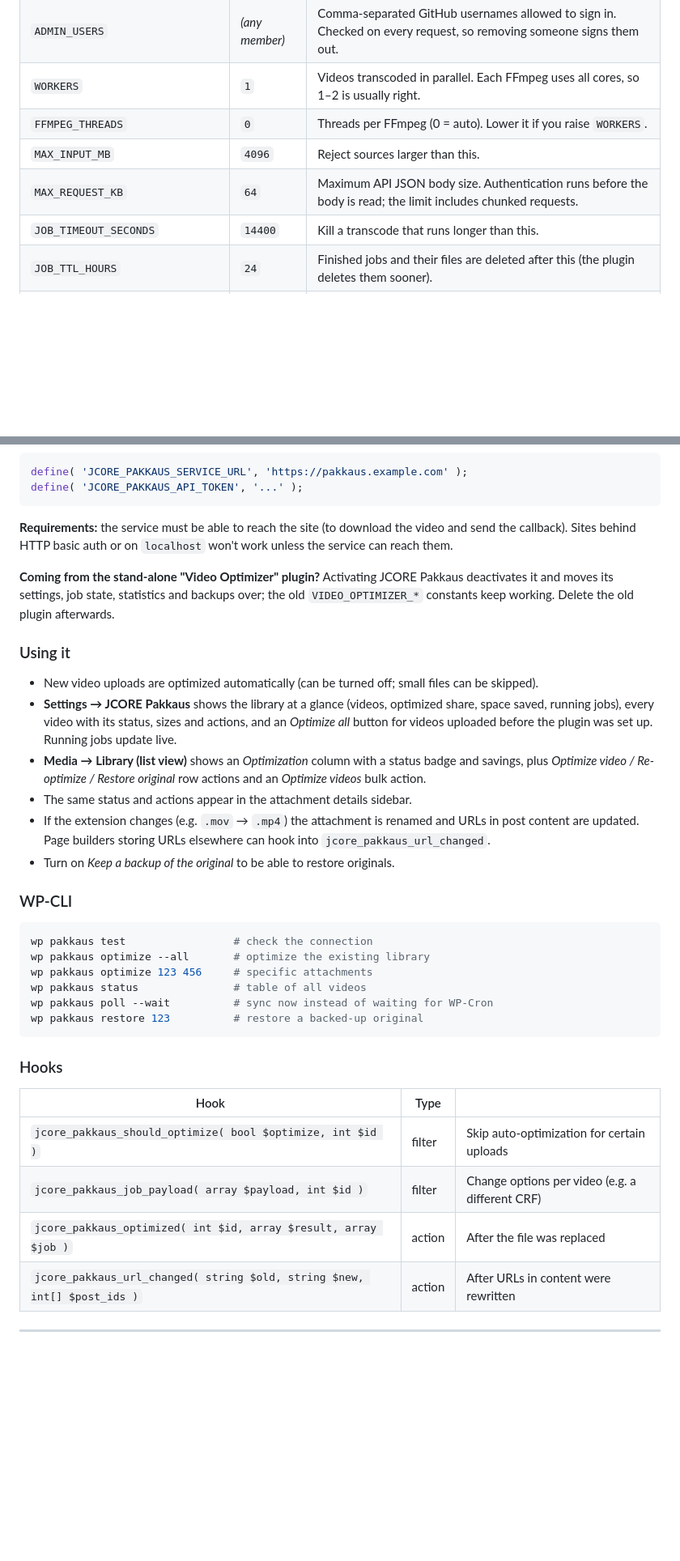
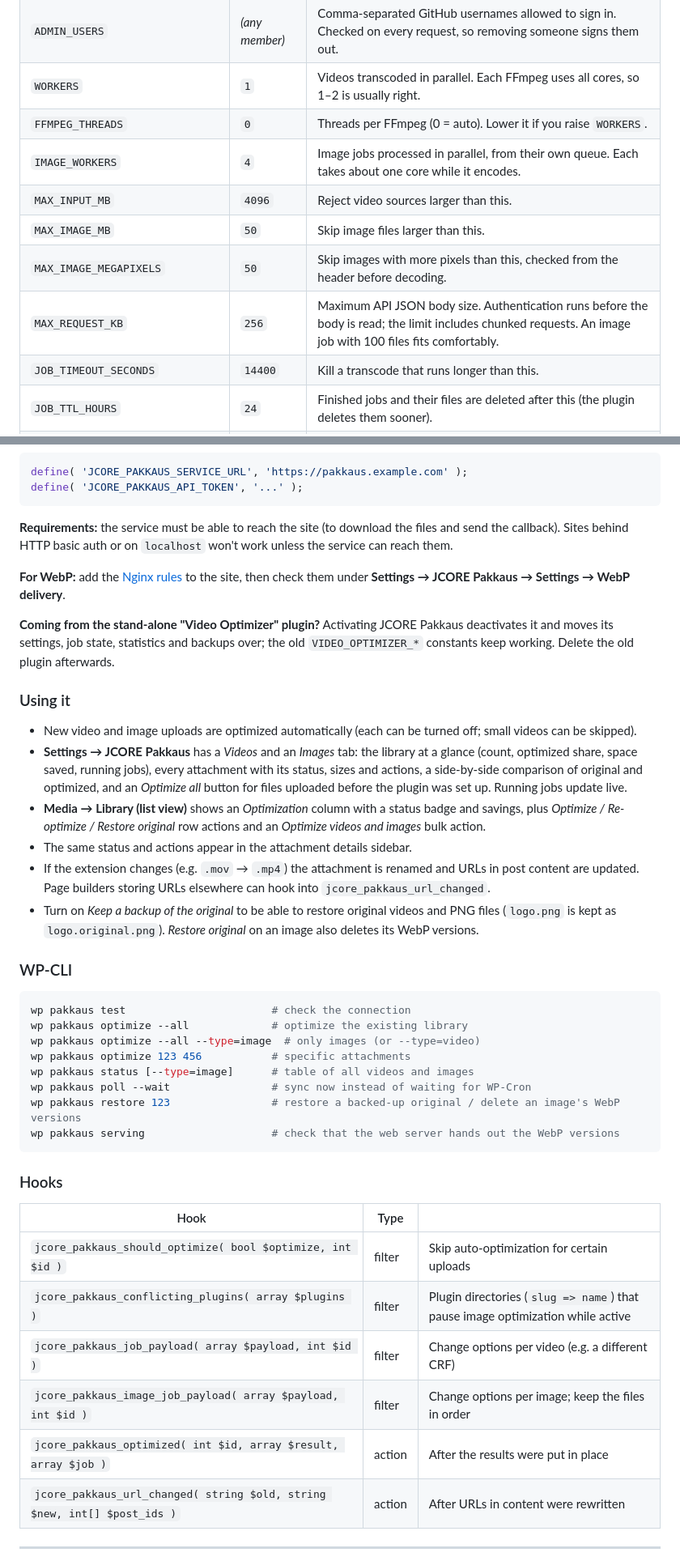
Before and after one commit to JCO-Digital/jcore-pakkaus, a Markdown page: README.md, 2 parts joined by grey strips. Shown at 81% size. Rendered like a GitHub page; blank space fills up the shorter version.

````diff
--- a/README.md
+++ b/README.md
@@ -91,8 +124,11 @@ Outside the compose file (local development, the Dockerfile build pack), the das
 | `ADMIN_USERS` | *(any member)* | Comma-separated GitHub usernames allowed to sign in. Checked on every request, so removing someone signs them out. |
 | `WORKERS` | `1` | Videos transcoded in parallel. Each FFmpeg uses all cores, so 1–2 is usually right. |
 | `FFMPEG_THREADS` | `0` | Threads per FFmpeg (0 = auto). Lower it if you raise `WORKERS`. |
-| `MAX_INPUT_MB` | `4096` | Reject sources larger than this. |
-| `MAX_REQUEST_KB` | `64` | Maximum API JSON body size. Authentication runs before the body is read; the limit includes chunked requests. |
+| `IMAGE_WORKERS` | `4` | Image jobs processed in parallel, from their own queue. Each takes about one core while it encodes. |
+| `MAX_INPUT_MB` | `4096` | Reject video sources larger than this. |
+| `MAX_IMAGE_MB` | `50` | Skip image files larger than this. |
+| `MAX_IMAGE_MEGAPIXELS` | `50` | Skip images with more pixels than this, checked from the header before decoding. |
+| `MAX_REQUEST_KB` | `256` | Maximum API JSON body size. Authentication runs before the body is read; the limit includes chunked requests. An image job with 100 files fits comfortably. |
 | `JOB_TIMEOUT_SECONDS` | `14400` | Kill a transcode that runs longer than this. |
 | `JOB_TTL_HOURS` | `24` | Finished jobs and their files are deleted after this (the plugin deletes them sooner). |
 | `ALLOWED_HOSTS` | *(any)* | Comma-separated hosts the service may download from / call back to, e.g. `example.com,*.example.com`. Recommended. |
@@ -147,8 +193,11 @@ define( 'JCORE_PAKKAUS_SERVICE_URL', 'https://pakkaus.example.com' );
 define( 'JCORE_PAKKAUS_API_TOKEN', '...' );
 ```
 
-**Requirements:** the service must be able to reach the site (to download the video and send the
+**Requirements:** the service must be able to reach the site (to download the files and send the
 callback). Sites behind HTTP basic auth or on `localhost` won't work unless the service can reach them.
+
+**For WebP:** add the [Nginx rules](docs/webp-nginx.md) to the site, then check them under
+**Settings → JCORE Pakkaus → Settings → WebP delivery**.
 
 **Coming from the stand-alone "Video Optimizer" plugin?** Activating JCORE Pakkaus deactivates it and
 moves its settings, job state, statistics and backups over; the old `VIDEO_OPTIMIZER_*` constants keep
@@ -156,26 +205,33 @@ working. Delete the old plugin afterwards.
 
 ### Using it
 
-- New video uploads are optimized automatically (can be turned off; small files can be skipped).
-- **Settings → JCORE Pakkaus** shows the library at a glance (videos, optimized share, space saved,
-  running jobs), every video with its status, sizes and actions, and an *Optimize all* button for videos
-  uploaded before the plugin was set up. Running jobs update live.
+- New video and image uploads are optimized automatically (each can be turned off; small videos can be
+  skipped).
+- **Settings → JCORE Pakkaus** has a *Videos* and an *Images* tab: the library at a glance (count,
+  optimized share, space saved, running jobs), every attachment with its status, sizes and actions, a
+  side-by-side comparison of original and optimized, and an *Optimize all* button for files uploaded
+  before the plugin was set up. Running jobs update live.
 - **Media → Library (list view)** shows an *Optimization* column with a status badge and savings,
-  plus *Optimize video / Re-optimize / Restore original* row actions and an *Optimize videos* bulk action.
+  plus *Optimize / Re-optimize / Restore original* row actions and an *Optimize videos and images* bulk
+  action.
 - The same status and actions appear in the attachment details sidebar.
 - If the extension changes (e.g. `.mov` → `.mp4`) the attachment is renamed and URLs in post content
   are updated. Page builders storing URLs elsewhere can hook into `jcore_pakkaus_url_changed`.
-- Turn on *Keep a backup of the original* to be able to restore originals.
+- Turn on *Keep a backup of the original* to be able to restore original videos and PNG files
+  (`logo.png` is kept as `logo.original.png`). *Restore original* on an image also deletes its WebP
+  versions.
 
 ### WP-CLI
 
 ```sh
-wp pakkaus test                 # check the connection
-wp pakkaus optimize --all       # optimize the existing library
-wp pakkaus optimize 123 456     # specific attachments
-wp pakkaus status               # table of all videos
-wp pakkaus poll --wait          # sync now instead of waiting for WP-Cron
-wp pakkaus restore 123          # restore a backed-up original
+wp pakkaus test                       # check the connection
+wp pakkaus optimize --all             # optimize the existing library
+wp pakkaus optimize --all --type=image  # only images (or --type=video)
+wp pakkaus optimize 123 456           # specific attachments
+wp pakkaus status [--type=image]      # table of all videos and images
+wp pakkaus poll --wait                # sync now instead of waiting for WP-Cron
+wp pakkaus restore 123                # restore a backed-up original / delete an image's WebP versions
+wp pakkaus serving                    # check that the web server hands out the WebP versions
 ```
 
 ### Hooks
@@ -183,8 +239,10 @@ wp pakkaus restore 123          # restore a backed-up original
 | Hook | Type | |
 |---|---|---|
 | `jcore_pakkaus_should_optimize( bool $optimize, int $id )` | filter | Skip auto-optimization for certain uploads |
+| `jcore_pakkaus_conflicting_plugins( array $plugins )` | filter | Plugin directories (`slug => name`) that pause image optimization while active |
 | `jcore_pakkaus_job_payload( array $payload, int $id )` | filter | Change options per video (e.g. a different CRF) |
-| `jcore_pakkaus_optimized( int $id, array $result, array $job )` | action | After the file was replaced |
+| `jcore_pakkaus_image_job_payload( array $payload, int $id )` | filter | Change options per image; keep the files in order |
+| `jcore_pakkaus_optimized( int $id, array $result, array $job )` | action | After the results were put in place |
 | `jcore_pakkaus_url_changed( string $old, string $new, int[] $post_ids )` | action | After URLs in content were rewritten |
 
 ---
````
Also changed, not shown: other parts of README.md (+49 -6 lines), docs/webp-nginx.md (added, +115 -0 lines), 1 other file.
